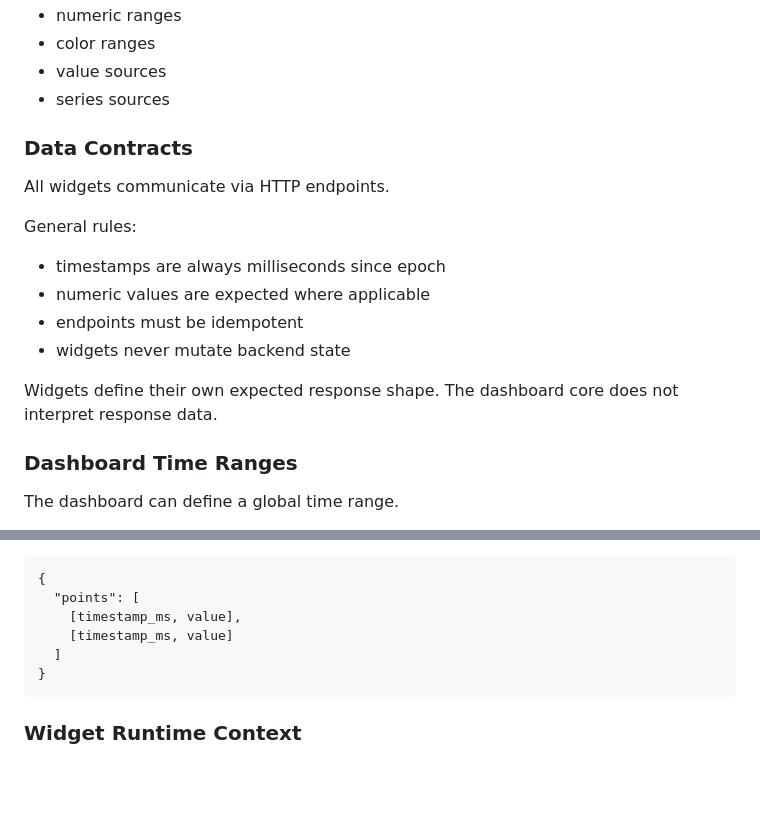
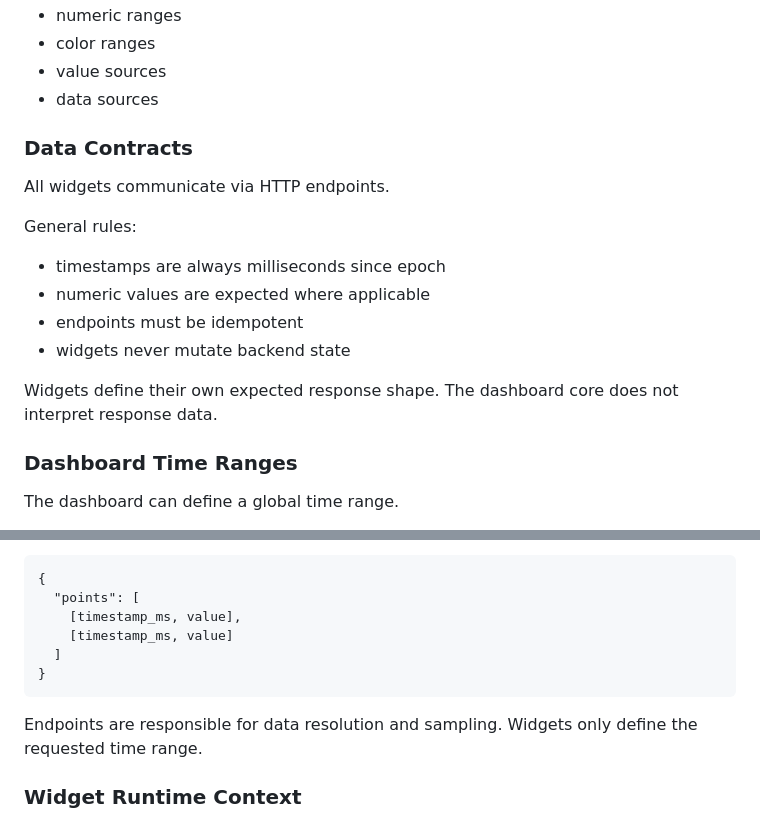
Before and after one commit to Lennart-Lutz/Simple-Dashboard, a Markdown page: README.md, 2 parts joined by grey strips. GitHub-like rendering; blank space fills up the shorter version.

````diff
--- a/README.md
+++ b/README.md
@@ -53,7 +53,7 @@ Supported field types include:
 - numeric ranges
 - color ranges
 - value sources
-- series sources
+- data sources
 
 ### Data Contracts
 
@@ -67,7 +67,6 @@ General rules:
 
 Widgets define their own expected response shape.
 The dashboard core does not interpret response data.
-
 
 ### Dashboard Time Ranges
 
@@ -302,6 +300,8 @@ Expected endpoint response:
 }
 ```
 
+Endpoints are responsible for data resolution and sampling. Widgets only define the requested time range.
+
 ### Widget Runtime Context
 
 Widgets run entirely in the browser and are mounted dynamically into the dashboard grid.
````
Also changed, not shown: other parts of README.md (+0 -1 lines).
